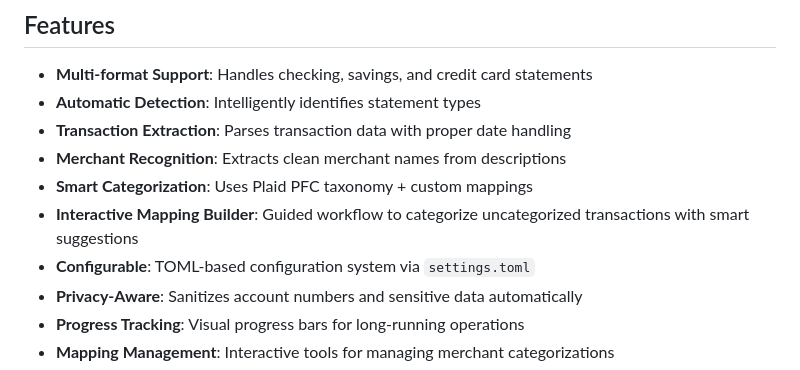
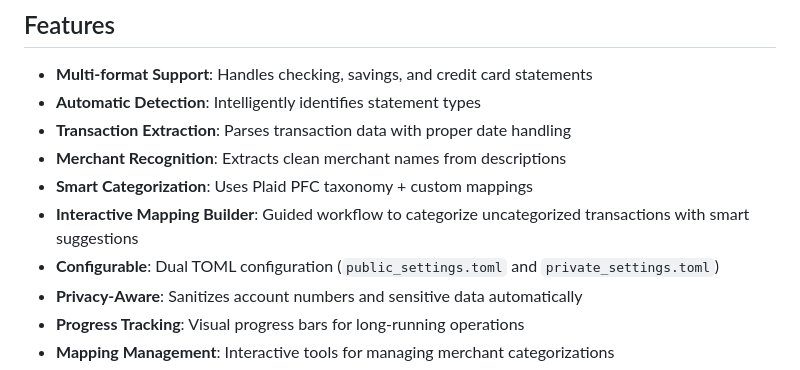
Before and after one commit to PoppaShell/money-mapper, a Markdown page: README.md, the part around the change. GitHub-like rendering.

Commit message:
Fix: Update outdated settings.toml reference in README (fixes #12)
Changed line 13 in the Features section from referencing the legacy
`settings.toml` to accurately reflect the current dual configuration
system with `public_settings.toml` and `private_settings.toml`.

Before:
- **Configurable**: TOML-based configuration system via `settings.toml`

After:
- **Configurable**: Dual TOML configuration (`public_settings.toml` and `private_settings.toml`)

The legacy settings.toml was replaced with the split public/private
configuration system in a previous update. This documentation fix
ensures the README accurately reflects the current implementation.

🤖 Generated with [Claude Code](https://claude.com/claude-code)

```diff
--- a/README.md
+++ b/README.md
@@ -10,7 +10,7 @@ A Python tool for extracting and categorizing financial transactions from bank s
 - **Merchant Recognition**: Extracts clean merchant names from descriptions
 - **Smart Categorization**: Uses Plaid PFC taxonomy + custom mappings
 - **Interactive Mapping Builder**: Guided workflow to categorize uncategorized transactions with smart suggestions
-- **Configurable**: TOML-based configuration system via `settings.toml`
+- **Configurable**: Dual TOML configuration (`public_settings.toml` and `private_settings.toml`)
 - **Privacy-Aware**: Sanitizes account numbers and sensitive data automatically
 - **Progress Tracking**: Visual progress bars for long-running operations
 - **Mapping Management**: Interactive tools for managing merchant categorizations
```
